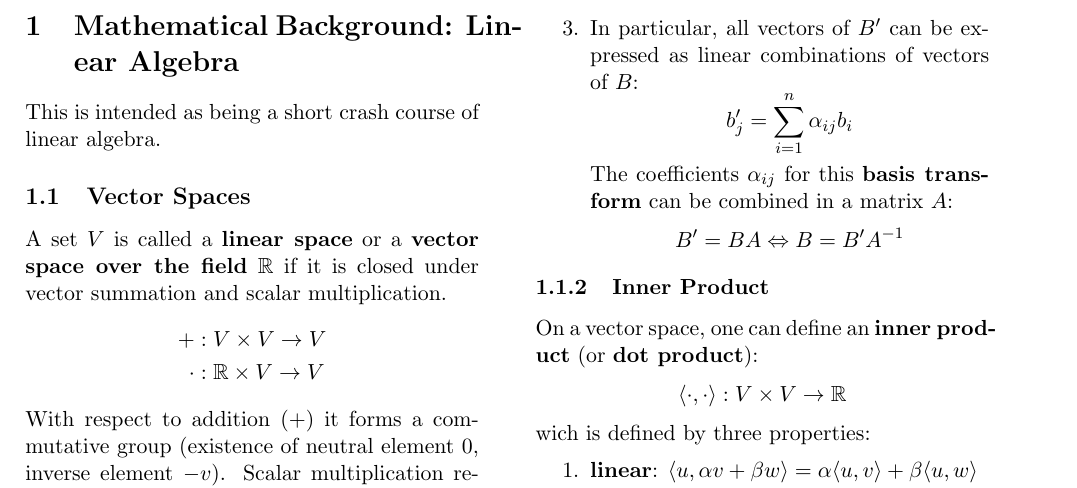
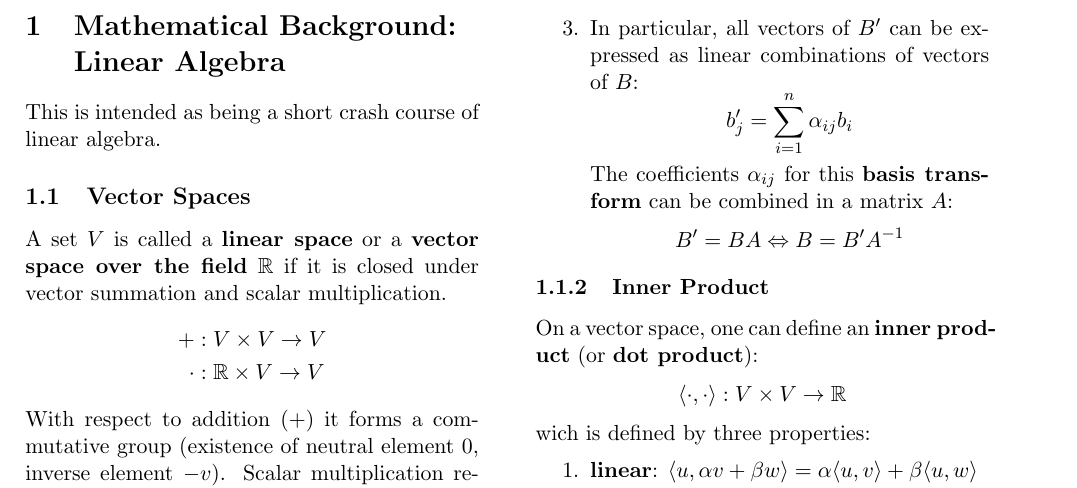
Before and after one commit to mpizenberg/multiple-view-geometry, a LaTeX document (main.tex, which reads 01_linear_algebra.tex): part of page 2 of 10, cut so that both start at the same text. Compiled offline with pdfLaTeX.

Commit message:
Typo tweak

```diff
--- a/01_linear_algebra.tex
+++ b/01_linear_algebra.tex
@@ -1,4 +1,5 @@
-\section{Mathematical Background: Linear Algebra}
+\section[Mathematical Background: Linear Algebra]
+	{Mathematical Background:\\Linear Algebra}
 \label{sec:linear_algebra}
 
 This is intended as being a short crash course of linear algebra.
```
